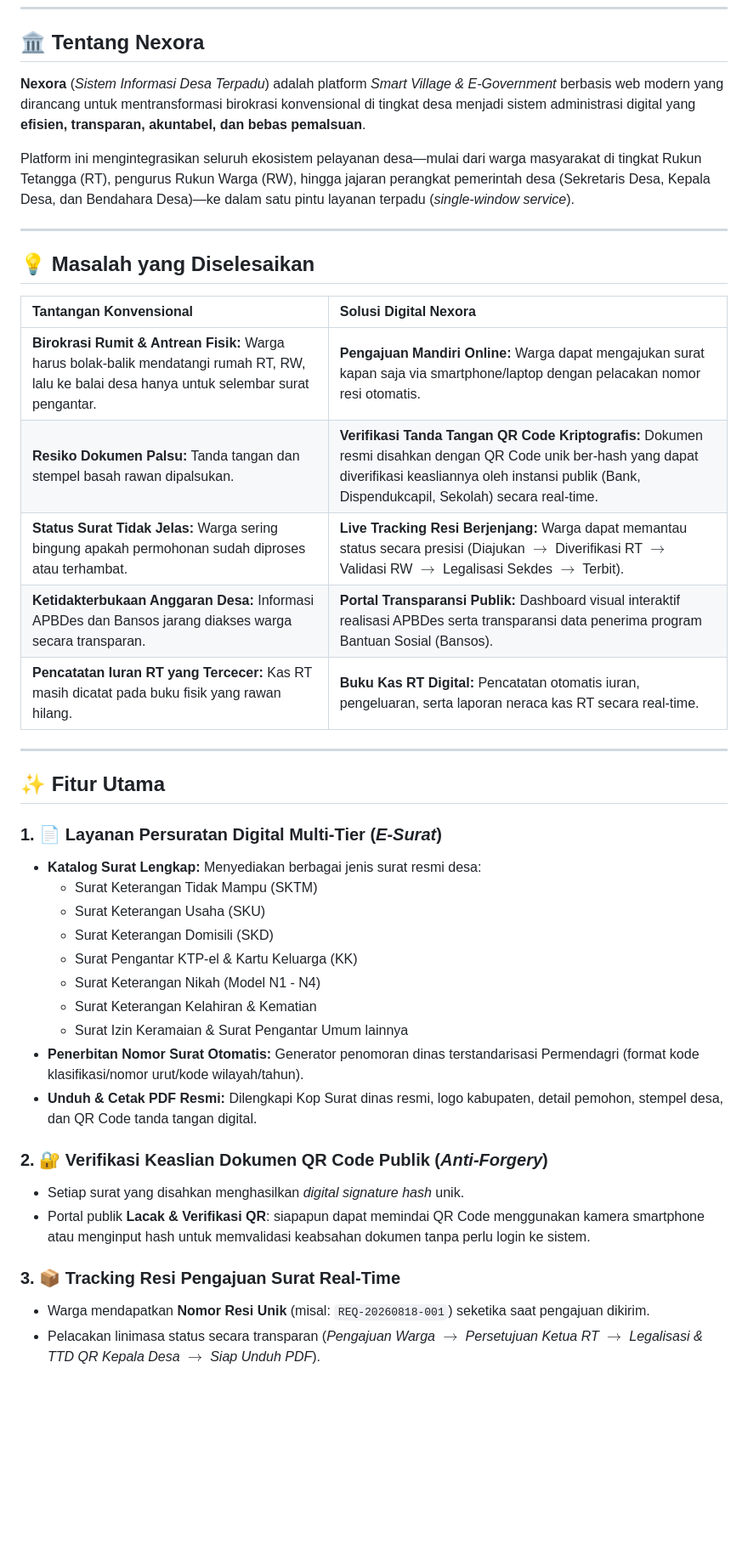
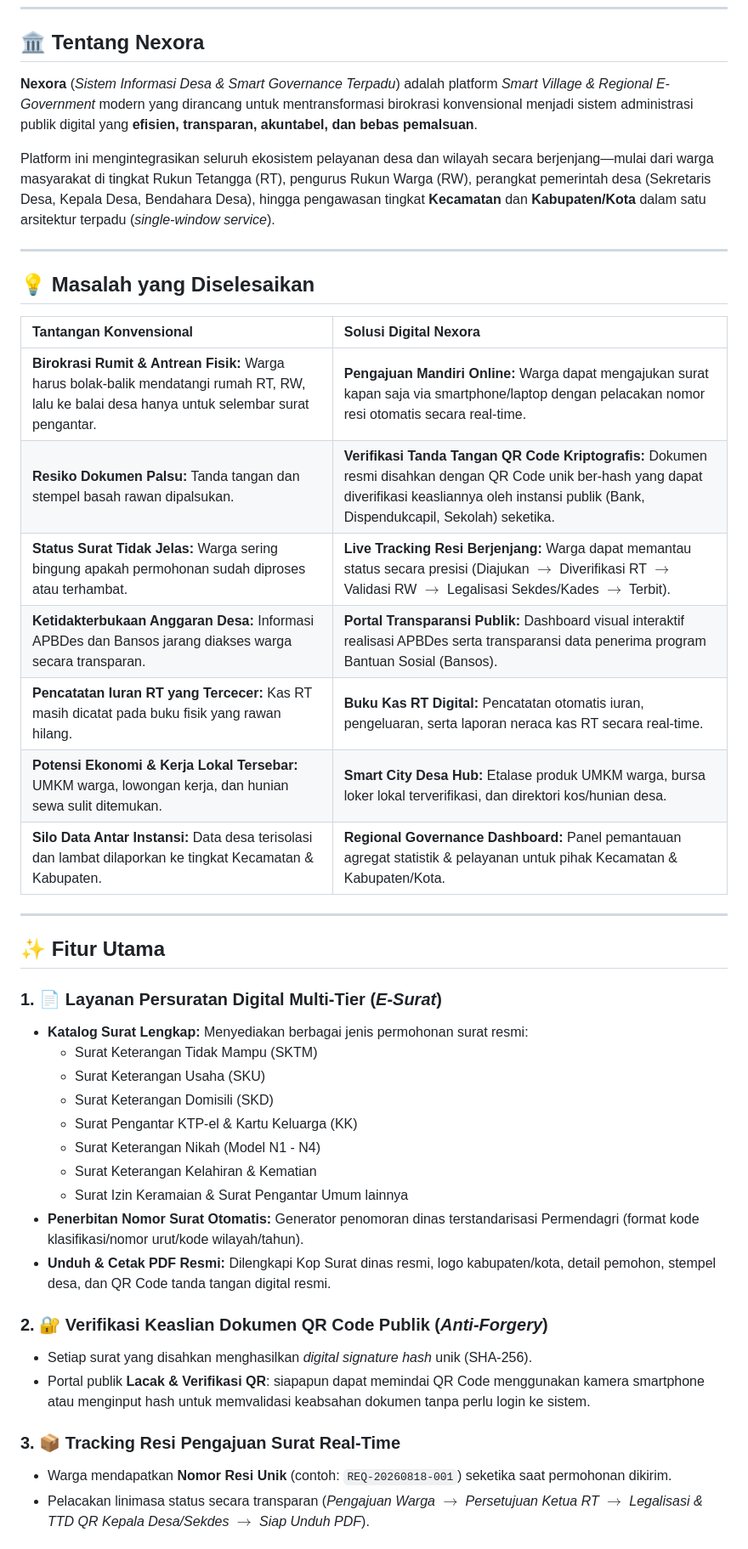
Before and after one commit to genthaandikaa/SiDesKu, a Markdown page: README.md, the part around one of its changes. Shown at 85% size. Drawn GitHub-style; blank space fills up the shorter version.

```diff
--- a/README.md
+++ b/README.md
@@ -50,9 +50,9 @@
 
 ## 🏛️ Tentang Nexora
 
-**Nexora** (*Sistem Informasi Desa Terpadu*) adalah platform *Smart Village & E-Government* berbasis web modern yang dirancang untuk mentransformasi birokrasi konvensional di tingkat desa menjadi sistem administrasi digital yang **efisien, transparan, akuntabel, dan bebas pemalsuan**.
+**Nexora** (*Sistem Informasi Desa & Smart Governance Terpadu*) adalah platform *Smart Village & Regional E-Government* modern yang dirancang untuk mentransformasi birokrasi konvensional menjadi sistem administrasi publik digital yang **efisien, transparan, akuntabel, dan bebas pemalsuan**.
 
-Platform ini mengintegrasikan seluruh ekosistem pelayanan desa—mulai dari warga masyarakat di tingkat Rukun Tetangga (RT), pengurus Rukun Warga (RW), hingga jajaran perangkat pemerintah desa (Sekretaris Desa, Kepala Desa, dan Bendahara Desa)—ke dalam satu pintu layanan terpadu (*single-window service*).
+Platform ini mengintegrasikan seluruh ekosistem pelayanan desa dan wilayah secara berjenjang—mulai dari warga masyarakat di tingkat Rukun Tetangga (RT), pengurus Rukun Warga (RW), perangkat pemerintah desa (Sekretaris Desa, Kepala Desa, Bendahara Desa), hingga pengawasan tingkat **Kecamatan** dan **Kabupaten/Kota** dalam satu arsitektur terpadu (*single-window service*).
 
 ---
 
@@ -60,18 +60,20 @@ Platform ini mengintegrasikan seluruh ekosistem pelayanan desa—mulai dari warg
 
 | Tantangan Konvensional | Solusi Digital Nexora |
 | :--- | :--- |
-| **Birokrasi Rumit & Antrean Fisik:** Warga harus bolak-balik mendatangi rumah RT, RW, lalu ke balai desa hanya untuk selembar surat pengantar. | **Pengajuan Mandiri Online:** Warga dapat mengajukan surat kapan saja via smartphone/laptop dengan pelacakan nomor resi otomatis. |
-| **Resiko Dokumen Palsu:** Tanda tangan dan stempel basah rawan dipalsukan. | **Verifikasi Tanda Tangan QR Code Kriptografis:** Dokumen resmi disahkan dengan QR Code unik ber-hash yang dapat diverifikasi keasliannya oleh instansi publik (Bank, Dispendukcapil, Sekolah) secara real-time. |
-| **Status Surat Tidak Jelas:** Warga sering bingung apakah permohonan sudah diproses atau terhambat. | **Live Tracking Resi Berjenjang:** Warga dapat memantau status secara presisi (Diajukan $\rightarrow$ Diverifikasi RT $\rightarrow$ Validasi RW $\rightarrow$ Legalisasi Sekdes $\rightarrow$ Terbit). |
+| **Birokrasi Rumit & Antrean Fisik:** Warga harus bolak-balik mendatangi rumah RT, RW, lalu ke balai desa hanya untuk selembar surat pengantar. | **Pengajuan Mandiri Online:** Warga dapat mengajukan surat kapan saja via smartphone/laptop dengan pelacakan nomor resi otomatis secara real-time. |
+| **Resiko Dokumen Palsu:** Tanda tangan dan stempel basah rawan dipalsukan. | **Verifikasi Tanda Tangan QR Code Kriptografis:** Dokumen resmi disahkan dengan QR Code unik ber-hash yang dapat diverifikasi keasliannya oleh instansi publik (Bank, Dispendukcapil, Sekolah) seketika. |
+| **Status Surat Tidak Jelas:** Warga sering bingung apakah permohonan sudah diproses atau terhambat. | **Live Tracking Resi Berjenjang:** Warga dapat memantau status secara presisi (Diajukan $\rightarrow$ Diverifikasi RT $\rightarrow$ Validasi RW $\rightarrow$ Legalisasi Sekdes/Kades $\rightarrow$ Terbit). |
 | **Ketidakterbukaan Anggaran Desa:** Informasi APBDes dan Bansos jarang diakses warga secara transparan. | **Portal Transparansi Publik:** Dashboard visual interaktif realisasi APBDes serta transparansi data penerima program Bantuan Sosial (Bansos). |
 | **Pencatatan Iuran RT yang Tercecer:** Kas RT masih dicatat pada buku fisik yang rawan hilang. | **Buku Kas RT Digital:** Pencatatan otomatis iuran, pengeluaran, serta laporan neraca kas RT secara real-time. |
+| **Potensi Ekonomi & Kerja Lokal Tersebar:** UMKM warga, lowongan kerja, dan hunian sewa sulit ditemukan. | **Smart City Desa Hub:** Etalase produk UMKM warga, bursa loker lokal terverifikasi, dan direktori kos/hunian desa. |
+| **Silo Data Antar Instansi:** Data desa terisolasi dan lambat dilaporkan ke tingkat Kecamatan & Kabupaten. | **Regional Governance Dashboard:** Panel pemantauan agregat statistik & pelayanan untuk pihak Kecamatan & Kabupaten/Kota. |
 
 ---
 
 ## ✨ Fitur Utama
 
 ### 1. 📄 Layanan Persuratan Digital Multi-Tier (*E-Surat*)
-* **Katalog Surat Lengkap:** Menyediakan berbagai jenis surat resmi desa:
+* **Katalog Surat Lengkap:** Menyediakan berbagai jenis permohonan surat resmi:
   * Surat Keterangan Tidak Mampu (SKTM)
   * Surat Keterangan Usaha (SKU)
   * Surat Keterangan Domisili (SKD)
@@ -80,13 +82,13 @@ Platform ini mengintegrasikan seluruh ekosistem pelayanan desa—mulai dari warg
   * Surat Keterangan Kelahiran & Kematian
   * Surat Izin Keramaian & Surat Pengantar Umum lainnya
 * **Penerbitan Nomor Surat Otomatis:** Generator penomoran dinas terstandarisasi Permendagri (format kode klasifikasi/nomor urut/kode wilayah/tahun).
-* **Unduh & Cetak PDF Resmi:** Dilengkapi Kop Surat dinas resmi, logo kabupaten, detail pemohon, stempel desa, dan QR Code tanda tangan digital.
+* **Unduh & Cetak PDF Resmi:** Dilengkapi Kop Surat dinas resmi, logo kabupaten/kota, detail pemohon, stempel desa, dan QR Code tanda tangan digital resmi.
 
 ### 2. 🔐 Verifikasi Keaslian Dokumen QR Code Publik (*Anti-Forgery*)
-* Setiap surat yang disahkan menghasilkan *digital signature hash* unik.
+* Setiap surat yang disahkan menghasilkan *digital signature hash* unik (SHA-256).
 * Portal publik **Lacak & Verifikasi QR**: siapapun dapat memindai QR Code menggunakan kamera smartphone atau menginput hash untuk memvalidasi keabsahan dokumen tanpa perlu login ke sistem.
 
 ### 3. 📦 Tracking Resi Pengajuan Surat Real-Time
-* Warga mendapatkan **Nomor Resi Unik** (misal: `REQ-20260818-001`) seketika saat pengajuan dikirim.
-* Pelacakan linimasa status secara transparan (*Pengajuan Warga $\rightarrow$ Persetujuan Ketua RT $\rightarrow$ Legalisasi & TTD QR Kepala Desa $\rightarrow$ Siap Unduh PDF*).
+* Warga mendapatkan **Nomor Resi Unik** (contoh: `REQ-20260818-001`) seketika saat permohonan dikirim.
+* Pelacakan linimasa status secara transparan (*Pengajuan Warga $\rightarrow$ Persetujuan Ketua RT $\rightarrow$ Legalisasi & TTD QR Kepala Desa/Sekdes $\rightarrow$ Siap Unduh PDF*).
 
```
Also changed, not shown: other parts of README.md (+70 -56 lines).
